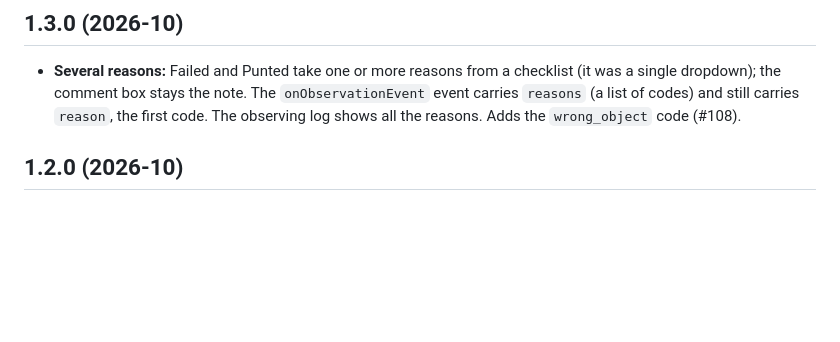
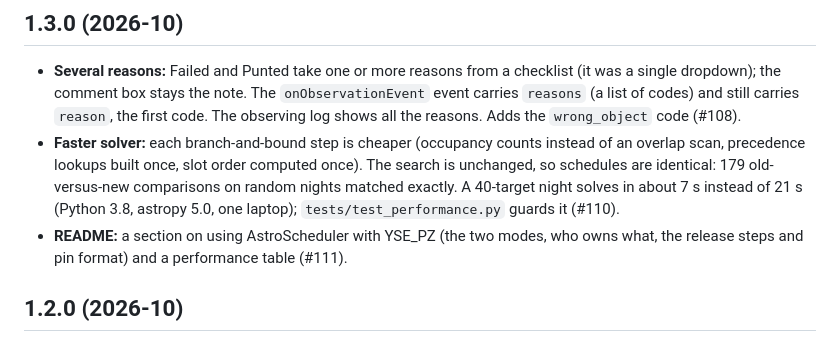
Before and after one commit to UCSC-Transients/AstroScheduler, a Markdown page: CHANGELOG.md, the part around the change. Drawn GitHub-style; blank space fills up the shorter version.

Commit message:
CHANGELOG: add the solver speed-up and README (#110, #111) to 1.3.0
Co-Authored-By: Claude Opus 5.5 <noreply@anthropic.com>

```diff
--- a/CHANGELOG.md
+++ b/CHANGELOG.md
@@ -10,6 +10,13 @@ Versions follow [semantic versioning](https://semver.org). Each release is a git
   single dropdown); the comment box stays the note. The `onObservationEvent` event carries
   `reasons` (a list of codes) and still carries `reason`, the first code. The observing log
   shows all the reasons. Adds the `wrong_object` code (#108).
+- **Faster solver:** each branch-and-bound step is cheaper (occupancy counts instead of an
+  overlap scan, precedence lookups built once, slot order computed once). The search is
+  unchanged, so schedules are identical: 179 old-versus-new comparisons on random nights matched
+  exactly. A 40-target night solves in about 7 s instead of 21 s (Python 3.8, astropy 5.0, one
+  laptop); `tests/test_performance.py` guards it (#110).
+- **README:** a section on using AstroScheduler with YSE_PZ (the two modes, who owns what,
+  the release steps and pin format) and a performance table (#111).
 
 ## 1.2.0 (2026-10)
 
```
